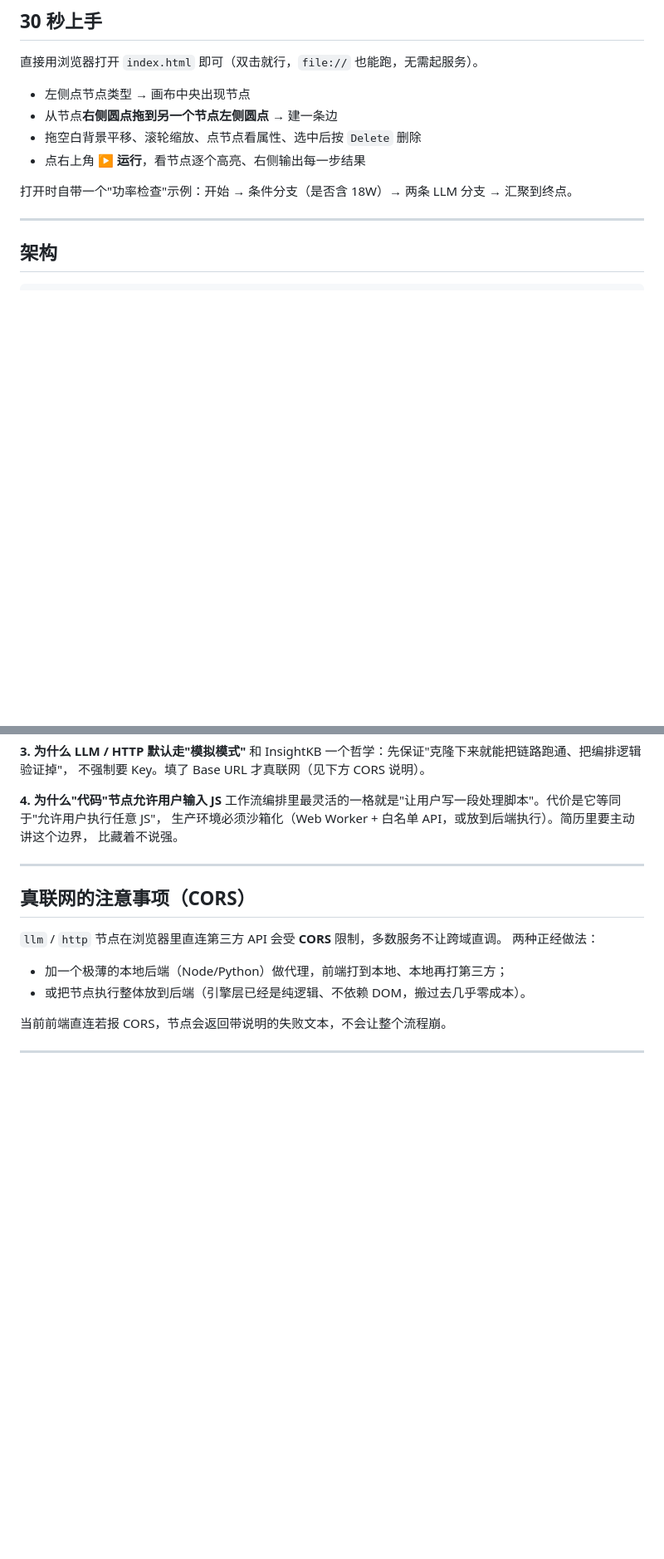
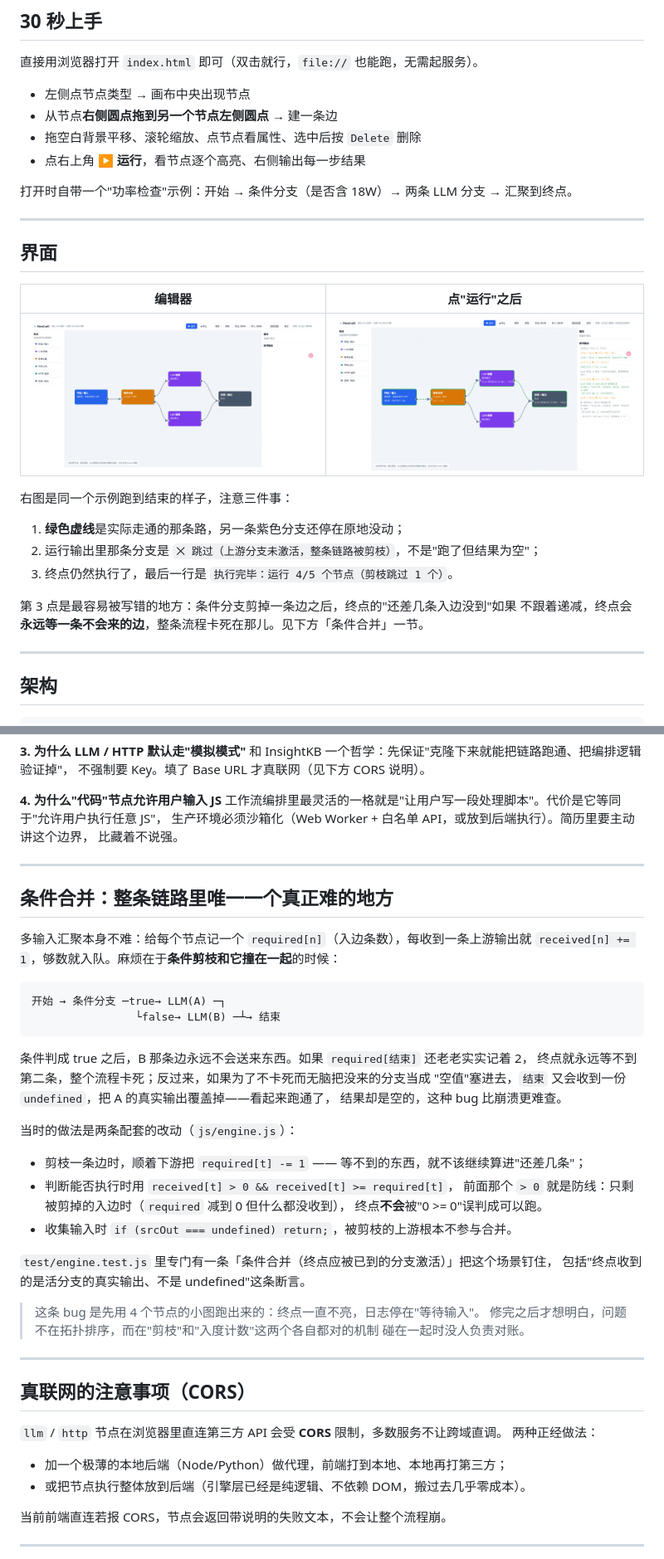
Before and after one commit to baibaili291-png/flowcraft, a Markdown page: README.md, 2 parts joined by grey strips. Shown at 83% size. GitHub-like rendering; pictures changed too: docs/shot-1-editor.png (added), docs/shot-2-run.png (added); blank space fills up the shorter version.

Commit message:
docs: 补编辑器与运行两张截图，写清条件合并这个坑
截图是在本机 http://127.0.0.1:52114 真实运行的示例工作流，不是设计稿：右图能看到绿色虚线是实际路径、被剪枝的分支停在原地、底部写明运行 4/5 个节点。

新增「条件合并」一节：剪枝和入度计数两个各自正确的机制碰在一起时，终点会永远等一条不会来的边；以及为什么不能用地 undefined 兜底（会把活分支的输出覆盖成空）。单测段落改成 npm test，并贴出实测输出。

````diff
--- a/README.md
+++ b/README.md
@@ -18,6 +18,23 @@
 - 点右上角 **▶ 运行**，看节点逐个高亮、右侧输出每一步结果
 
 打开时自带一个"功率检查"示例：开始 → 条件分支（是否含 18W）→ 两条 LLM 分支 → 汇聚到终点。
+
+---
+
+## 界面
+
+| 编辑器 | 点"运行"之后 |
+|---|---|
+| ![编辑器](docs/shot-1-editor.png) | ![运行](docs/shot-2-run.png) |
+
+右图是同一个示例跑到结束的样子，注意三件事：
+
+1. **绿色虚线**是实际走通的那条路，另一条紫色分支还停在原地没动；
+2. 运行输出里那条分支是 `⨉ 跳过（上游分支未激活，整条链路被剪枝）`，不是"跑了但结果为空"；
+3. 终点仍然执行了，最后一行是 `执行完毕：运行 4/5 个节点（剪枝跳过 1 个）`。
+
+第 3 点是最容易被写错的地方：条件分支剪掉一条边之后，终点的"还差几条入边没到"如果
+不跟着递减，终点会**永远等一条不会来的边**，整条流程卡死在那儿。见下方「条件合并」一节。
 
 ---
 
@@ -79,6 +96,38 @@ index.html
 
 ---
 
+## 条件合并：整条链路里唯一一个真正难的地方
+
+多输入汇聚本身不难：给每个节点记一个 `required[n]`（入边条数），每收到一条上游输出就
+`received[n] += 1`，够数就入队。麻烦在于**条件剪枝和它撞在一起**的时候：
+
+```
+开始 → 条件分支 ─true→ LLM(A) ─┐
+                └false→ LLM(B) ─┴→ 结束
+```
+
+条件判成 true 之后，B 那条边永远不会送来东西。如果 `required[结束]` 还老老实实记着 2，
+终点就永远等不到第二条，整个流程卡死；反过来，如果为了不卡死而无脑把没来的分支当成
+"空值"塞进去，`结束` 又会收到一份 `undefined`，把 A 的真实输出覆盖掉——看起来跑通了，
+结果却是空的，这种 bug 比崩溃更难查。
+
+当时的做法是两条配套的改动（`js/engine.js`）：
+
+- 剪枝一条边时，顺着下游把 `required[t] -= 1` —— 等不到的东西，就不该继续算进"还差几条"；
+- 判断能否执行时用 `received[t] > 0 && received[t] >= required[t]`，
+  前面那个 `> 0` 就是防线：只剩被剪掉的入边时（`required` 减到 0 但什么都没收到），
+  终点**不会**被"0 >= 0"误判成可以跑。
+- 收集输入时 `if (srcOut === undefined) return;`，被剪枝的上游根本不参与合并。
+
+`test/engine.test.js` 里专门有一条「条件合并（终点应被已到的分支激活）」把这个场景钉住，
+包括"终点收到的是活分支的真实输出、不是 undefined"这条断言。
+
+> 这条 bug 是先用 4 个节点的小图跑出来的：终点一直不亮，日志停在"等待输入"。
+> 修完之后才想明白，问题不在拓扑排序，而在"剪枝"和"入度计数"这两个各自都对的机制
+> 碰在一起时没人负责对账。
+
+---
+
 ## 真联网的注意事项（CORS）
 
 `llm` / `http` 节点在浏览器里直连第三方 API 会受 **CORS** 限制，多数服务不让跨域直调。
````
Also changed, not shown: other parts of README.md (+15 -3 lines).
